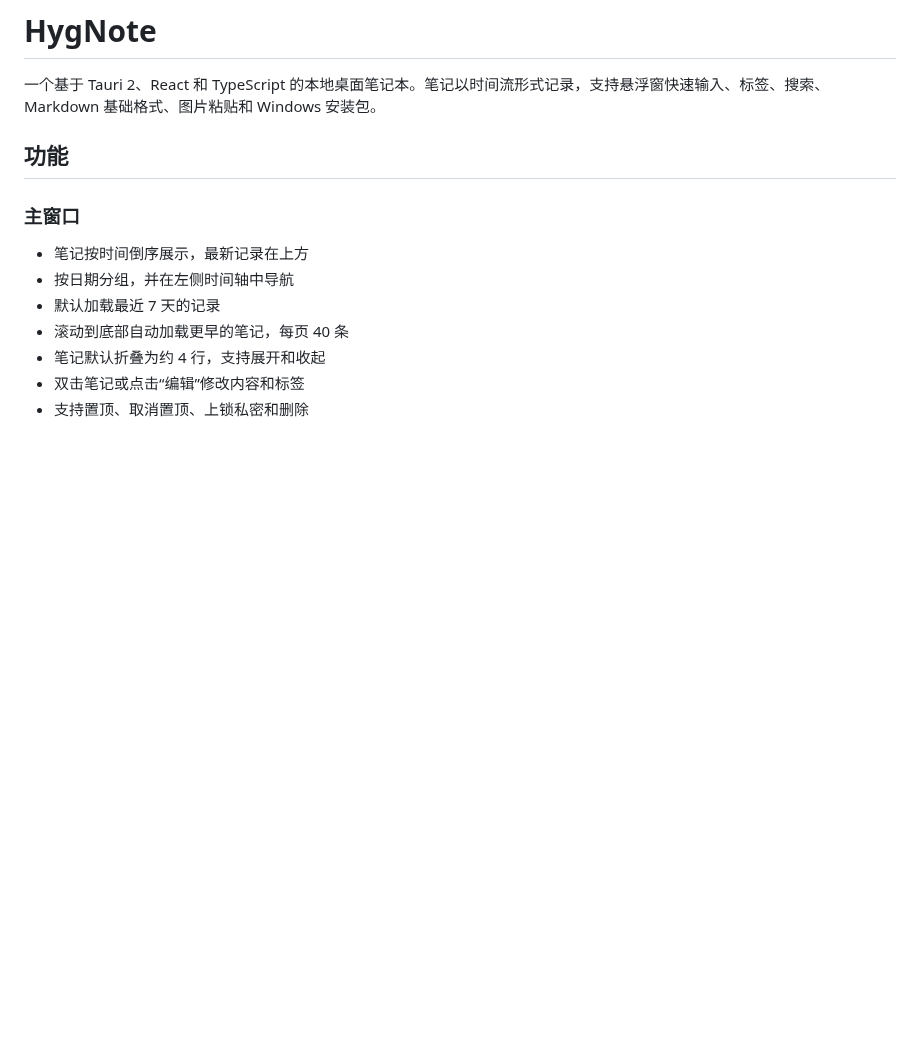
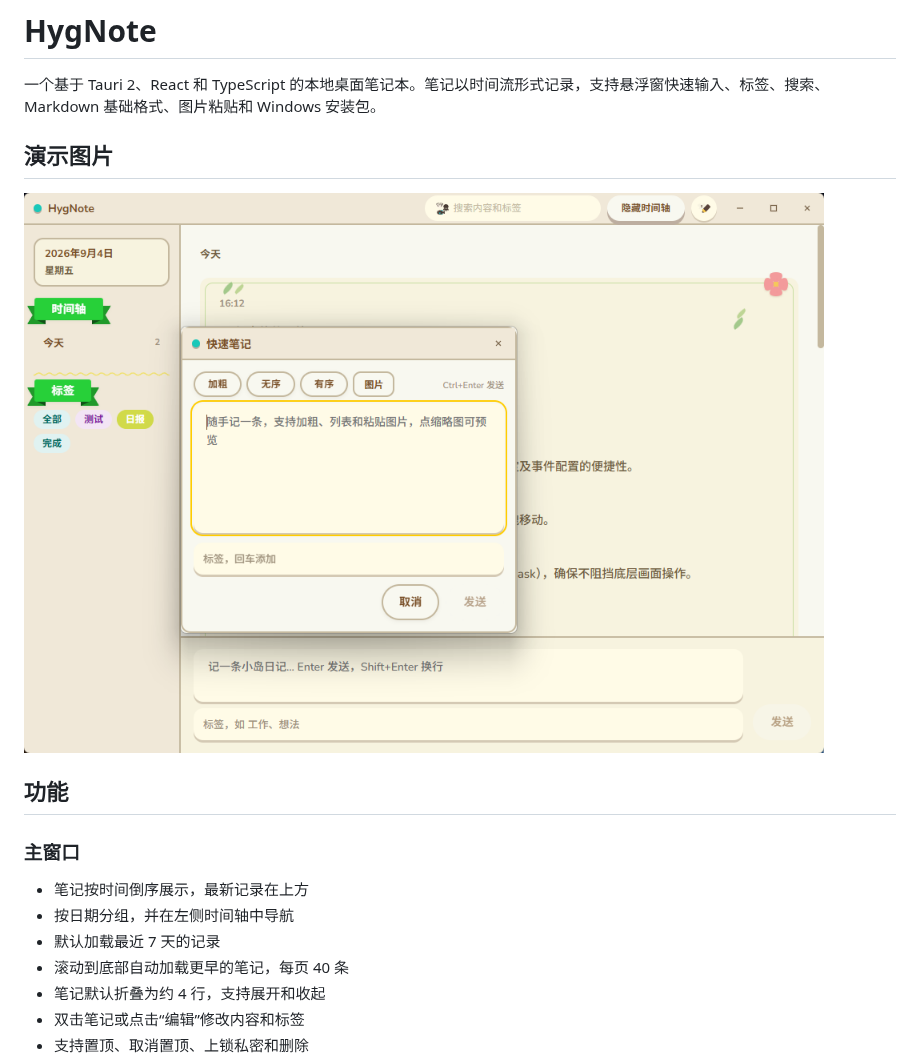
Before and after one commit to Hygge/HygNote, a Markdown page: README.md, the part around the change. Drawn GitHub-style; pictures changed too: demo.png (added); blank space fills up the shorter version.

Commit message:
docs: add demo screenshot to README

```diff
--- a/README.md
+++ b/README.md
@@ -1,6 +1,10 @@
 # HygNote
 
 一个基于 Tauri 2、React 和 TypeScript 的本地桌面笔记本。笔记以时间流形式记录，支持悬浮窗快速输入、标签、搜索、Markdown 基础格式、图片粘贴和 Windows 安装包。
+
+## 演示图片
+
+![](demo.png)
 
 ## 功能
 
```
